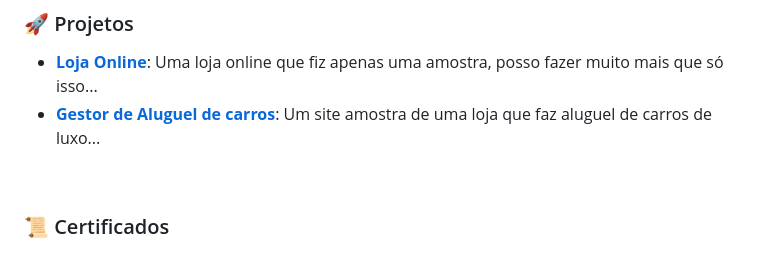
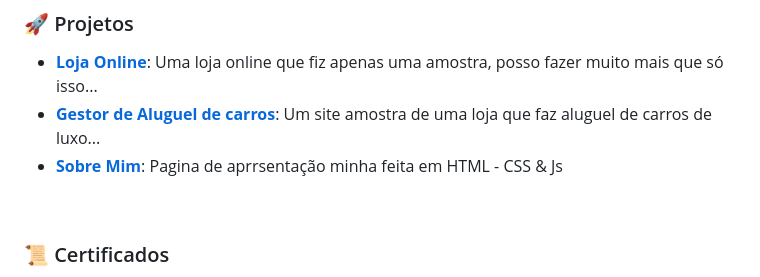
Before and after one commit to KauaCristopher/KauaCristopher, a Markdown page: README.md, the part around the change. GitHub-like rendering.

```diff
--- a/README.md
+++ b/README.md
@@ -104,7 +104,7 @@ Olá! Sou um desenvolvedor Junior, eu estudo programação des de 2022. Comecei
 
 - **[Loja Online](https://kauacristopher.github.io/Loja-online/)**:  Uma loja online que fiz apenas uma amostra, posso fazer muito mais que só isso...
 - **[Gestor de Aluguel de carros](https://kauacristopher.github.io/Lux-Cars/)**: Um site amostra de uma loja que faz aluguel de carros de luxo...
-
+- **[Sobre Mim](https://kauacristopher.github.io/Sobre-mim/)**: Pagina de aprrsentação minha feita em HTML - CSS & Js
 <br>
 
 ### 📜 Certificados
```
